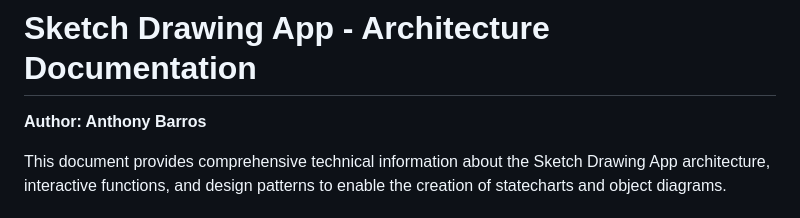
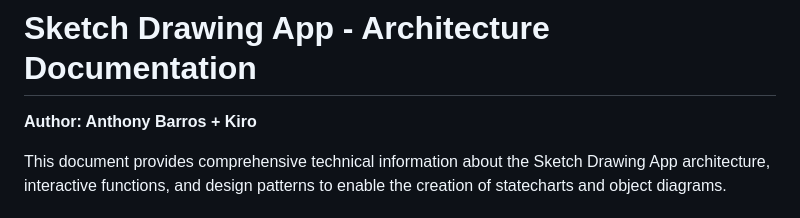
Before and after one commit to abarros6/sketch-app-kiro, a Markdown page: design-artifacts/ARCHITECTURE_DOCUMENTATION.md, the part around the change. Drawn GitHub-style.

```diff
--- a/design-artifacts/ARCHITECTURE_DOCUMENTATION.md
+++ b/design-artifacts/ARCHITECTURE_DOCUMENTATION.md
@@ -1,6 +1,6 @@
 # Sketch Drawing App - Architecture Documentation
 
-**Author: Anthony Barros**
+**Author: Anthony Barros + Kiro**
 
 This document provides comprehensive technical information about the Sketch Drawing App architecture, interactive functions, and design patterns to enable the creation of statecharts and object diagrams.
 
```
Also changed, not shown: README.md (+3 -1 lines).
